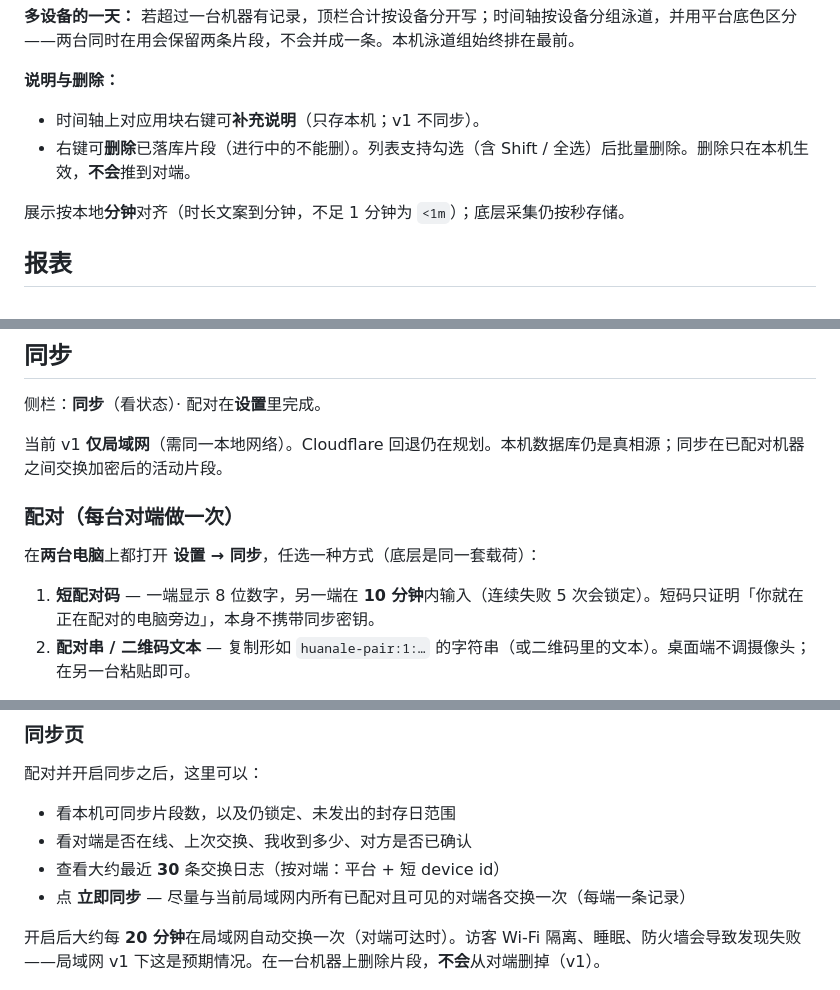
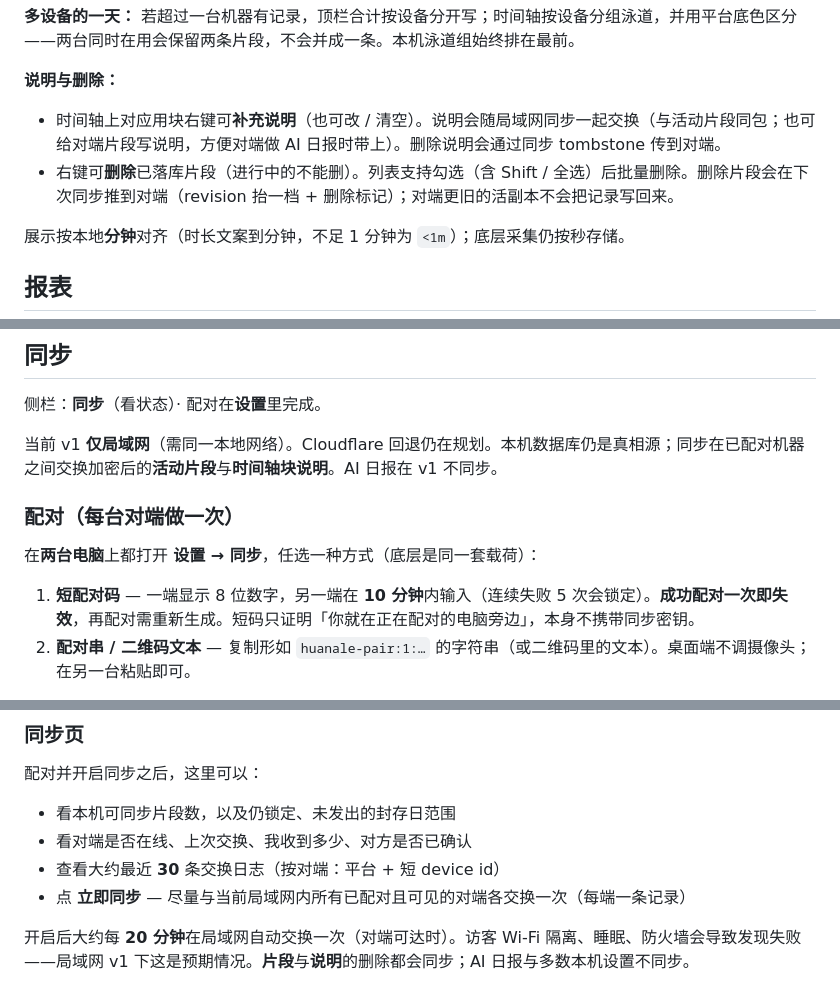
Before and after one commit to wljgit/huanalesite, a Markdown page: README.zh.md, 3 parts joined by grey strips. Rendered like a GitHub page.

```diff
--- a/README.zh.md
+++ b/README.zh.md
@@ -82,8 +82,8 @@ _即将提供 — macOS 安装包（`.dmg`）。_
 
 **说明与删除：**
 
-- 时间轴上对应用块右键可**补充说明**（只存本机；v1 不同步）。
-- 右键可**删除**已落库片段（进行中的不能删）。列表支持勾选（含 Shift / 全选）后批量删除。删除只在本机生效，**不会**推到对端。
+- 时间轴上对应用块右键可**补充说明**（也可改 / 清空）。说明会随局域网同步一起交换（与活动片段同包；也可给对端片段写说明，方便对端做 AI 日报时带上）。删除说明会通过同步 tombstone 传到对端。
+- 右键可**删除**已落库片段（进行中的不能删）。列表支持勾选（含 Shift / 全选）后批量删除。删除片段会在下次同步推到对端（revision 抬一档 + 删除标记）；对端更旧的活副本不会把记录写回来。
 
 展示按本地**分钟**对齐（时长文案到分钟，不足 1 分钟为 `<1m`）；底层采集仍按秒存储。
 
@@ -125,13 +125,13 @@ _即将提供 — macOS 安装包（`.dmg`）。_
 
 侧栏：**同步**（看状态）· 配对在**设置**里完成。
 
-当前 v1 **仅局域网**（需同一本地网络）。Cloudflare 回退仍在规划。本机数据库仍是真相源；同步在已配对机器之间交换加密后的活动片段。
+当前 v1 **仅局域网**（需同一本地网络）。Cloudflare 回退仍在规划。本机数据库仍是真相源；同步在已配对机器之间交换加密后的**活动片段**与**时间轴块说明**。AI 日报在 v1 不同步。
 
 ### 配对（每台对端做一次）
 
 在**两台电脑**上都打开 **设置 → 同步**，任选一种方式（底层是同一套载荷）：
 
-1. **短配对码** — 一端显示 8 位数字，另一端在 **10 分钟**内输入（连续失败 5 次会锁定）。短码只证明「你就在正在配对的电脑旁边」，本身不携带同步密钥。
+1. **短配对码** — 一端显示 8 位数字，另一端在 **10 分钟**内输入（连续失败 5 次会锁定）。**成功配对一次即失效**，再配对需重新生成。短码只证明「你就在正在配对的电脑旁边」，本身不携带同步密钥。
 2. **配对串 / 二维码文本** — 复制形如 `huanale-pair:1:…` 的字符串（或二维码里的文本）。桌面端不调摄像头；在另一台粘贴即可。
 
 配对成功后，双方在系统钥匙串中共享同一把 **Sync DEK**。你不需要再设「同步专用密码」。不能和本机配对。若已有同伴且钥匙串里已是另一套 Sync DEK，应用会拒绝改用新密钥。
@@ -145,7 +145,7 @@ _即将提供 — macOS 安装包（`.dmg`）。_
 - 查看大约最近 **30** 条交换日志（按对端：平台 + 短 device id）
 - 点 **立即同步** — 尽量与当前局域网内所有已配对且可见的对端各交换一次（每端一条记录）
 
-开启后大约每 **20 分钟**在局域网自动交换一次（对端可达时）。访客 Wi‑Fi 隔离、睡眠、防火墙会导致发现失败——局域网 v1 下这是预期情况。在一台机器上删除片段，**不会**从对端删掉（v1）。
+开启后大约每 **20 分钟**在局域网自动交换一次（对端可达时）。访客 Wi‑Fi 隔离、睡眠、防火墙会导致发现失败——局域网 v1 下这是预期情况。**片段**与**说明**的删除都会同步；AI 日报与多数本机设置不同步。
 
 <p align="center">
   <img src="public/screenshots/zh-sync.png" alt="同步页 — 对端状态与交换日志" width="800">
```
Also changed, not shown: other parts of README.zh.md (+2 -2 lines), README.md (+7 -7 lines).
